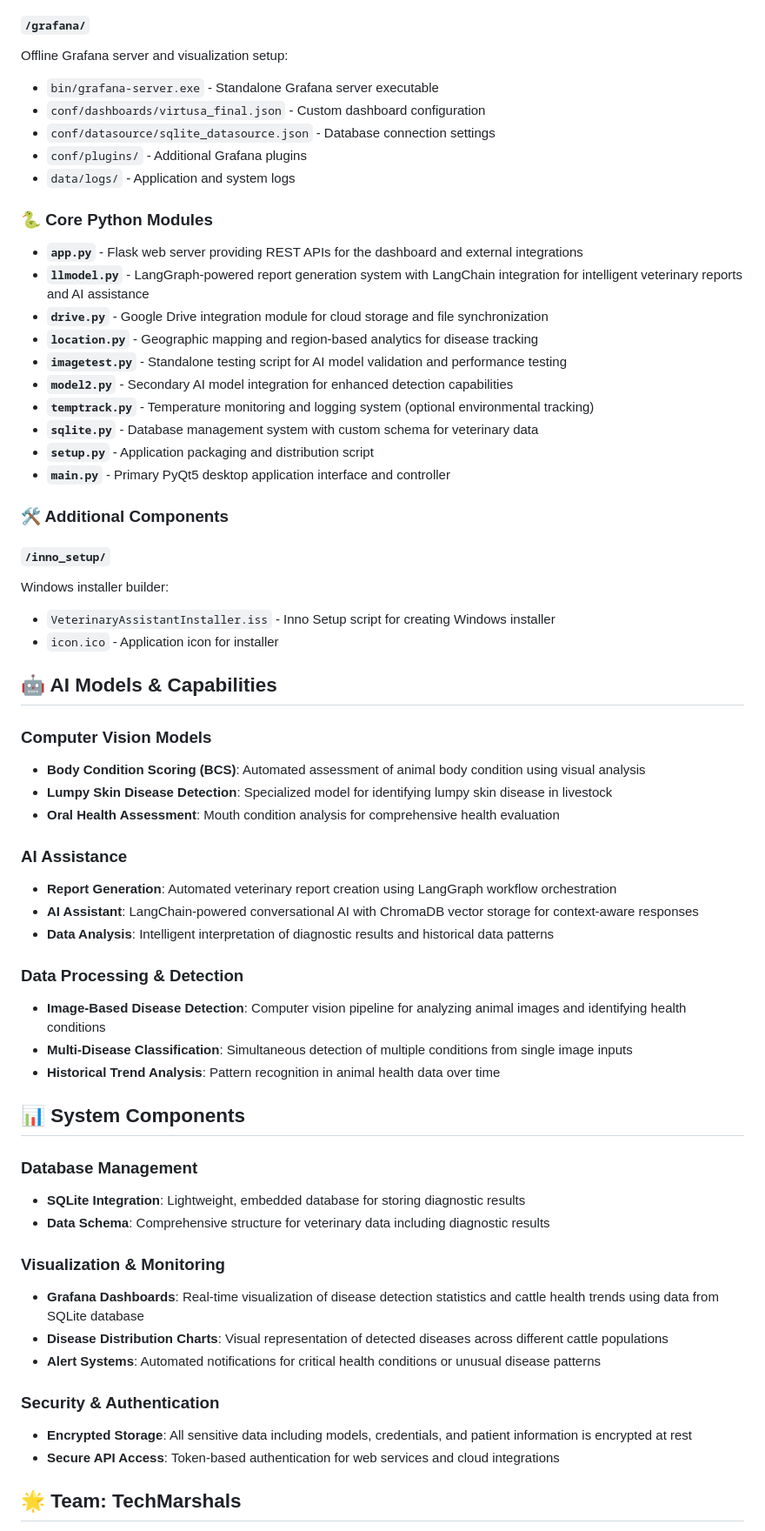
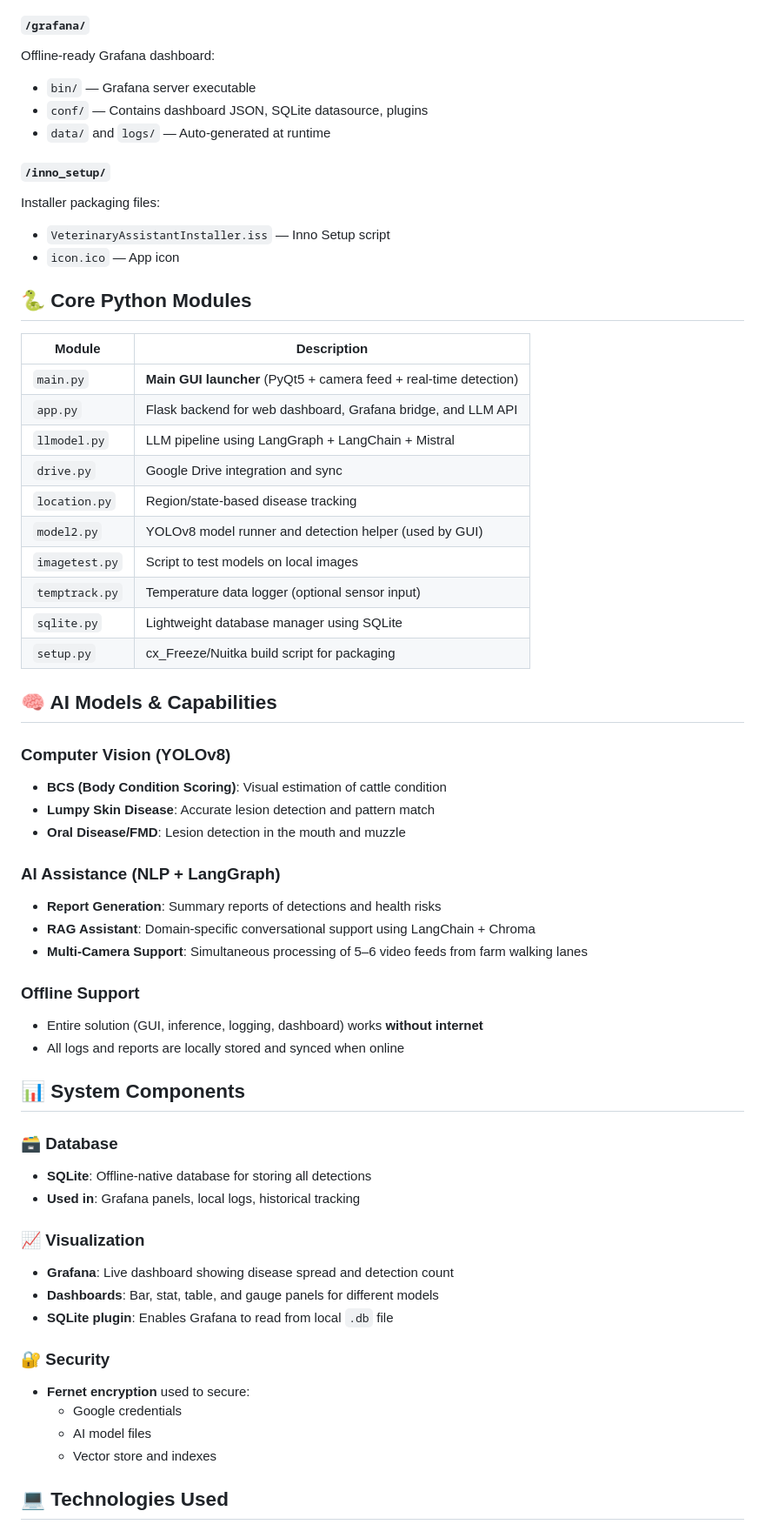
Before and after one commit to velan-3/VIRTUSA-JatayuS4-TechMarshals, a Markdown page: README.md, the part around one of its changes. Shown at 87% size. GitHub-like rendering.

```diff
--- a/README.md
+++ b/README.md
@@ -50,63 +56,62 @@ RAG (Retrieval-Augmented Generation) components:
 
 #### `/grafana/`
-Offline Grafana server and visualization setup:
-- `bin/grafana-server.exe` - Standalone Grafana server executable
-- `conf/dashboards/virtusa_final.json` - Custom dashboard configuration
-- `conf/datasource/sqlite_datasource.json` - Database connection settings
-- `conf/plugins/` - Additional Grafana plugins
-- `data/logs/` - Application and system logs
-
-### 🐍 Core Python Modules
-
-- **`app.py`** - Flask web server providing REST APIs for the dashboard and external integrations
-- **`llmodel.py`** - LangGraph-powered report generation system with LangChain integration for intelligent veterinary reports and AI assistance
-- **`drive.py`** - Google Drive integration module for cloud storage and file synchronization
-- **`location.py`** - Geographic mapping and region-based analytics for disease tracking
-- **`imagetest.py`** - Standalone testing script for AI model validation and performance testing
-- **`model2.py`** - Secondary AI model integration for enhanced detection capabilities
-- **`temptrack.py`** - Temperature monitoring and logging system (optional environmental tracking)
-- **`sqlite.py`** - Database management system with custom schema for veterinary data
-- **`setup.py`** - Application packaging and distribution script
-- **`main.py`** - Primary PyQt5 desktop application interface and controller
-
-### 🛠️ Additional Components
+Offline-ready Grafana dashboard:
+- `bin/` — Grafana server executable
+- `conf/` — Contains dashboard JSON, SQLite datasource, plugins
+- `data/` and `logs/` — Auto-generated at runtime
 
 #### `/inno_setup/`
-Windows installer builder:
-- `VeterinaryAssistantInstaller.iss` - Inno Setup script for creating Windows installer
-- `icon.ico` - Application icon for installer
+Installer packaging files:
+- `VeterinaryAssistantInstaller.iss` — Inno Setup script
+- `icon.ico` — App icon
 
-## 🤖 AI Models & Capabilities
+## 🐍 Core Python Modules
 
-### Computer Vision Models
-- **Body Condition Scoring (BCS)**: Automated assessment of animal body condition using visual analysis
-- **Lumpy Skin Disease Detection**: Specialized model for identifying lumpy skin disease in livestock
-- **Oral Health Assessment**: Mouth condition analysis for comprehensive health evaluation
+| Module        | Description                                                                 |
+|---------------|-----------------------------------------------------------------------------|
+| `main.py`     | **Main GUI launcher** (PyQt5 + camera feed + real-time detection)          |
+| `app.py`      | Flask backend for web dashboard, Grafana bridge, and LLM API                |
+| `llmodel.py`  | LLM pipeline using LangGraph + LangChain + Mistral                          |
+| `drive.py`    | Google Drive integration and sync                                           |
+| `location.py` | Region/state-based disease tracking                                         |
+| `model2.py`   | YOLOv8 model runner and detection helper (used by GUI)                      |
+| `imagetest.py`| Script to test models on local images                                       |
+| `temptrack.py`| Temperature data logger (optional sensor input)                             |
+| `sqlite.py`   | Lightweight database manager using SQLite                                   |
+| `setup.py`    | cx_Freeze/Nuitka build script for packaging                                 |
 
-### AI Assistance
-- **Report Generation**: Automated veterinary report creation using LangGraph workflow orchestration
-- **AI Assistant**: LangChain-powered conversational AI with ChromaDB vector storage for context-aware responses
-- **Data Analysis**: Intelligent interpretation of diagnostic results and historical data patterns
+## 🧠 AI Models & Capabilities
 
-### Data Processing & Detection
-- **Image-Based Disease Detection**: Computer vision pipeline for analyzing animal images and identifying health conditions
-- **Multi-Disease Classification**: Simultaneous detection of multiple conditions from single image inputs
-- **Historical Trend Analysis**: Pattern recognition in animal health data over time
+### Computer Vision (YOLOv8)
+- **BCS (Body Condition Scoring)**: Visual estimation of cattle condition
+- **Lumpy Skin Disease**: Accurate lesion detection and pattern match
+- **Oral Disease/FMD**: Lesion detection in the mouth and muzzle
+
+### AI Assistance (NLP + LangGraph)
+- **Report Generation**: Summary reports of detections and health risks
+- **RAG Assistant**: Domain-specific conversational support using LangChain + Chroma
+- **Multi-Camera Support**: Simultaneous processing of 5–6 video feeds from farm walking lanes
+
+### Offline Support
+- Entire solution (GUI, inference, logging, dashboard) works **without internet**
+- All logs and reports are locally stored and synced when online
 
 ## 📊 System Components
 
-### Database Management
-- **SQLite Integration**: Lightweight, embedded database for storing diagnostic results
-- **Data Schema**: Comprehensive structure for veterinary data including diagnostic results
+### 🗃️ Database
+- **SQLite**: Offline-native database for storing all detections
+- **Used in**: Grafana panels, local logs, historical tracking
 
-### Visualization & Monitoring
-- **Grafana Dashboards**: Real-time visualization of disease detection statistics and cattle health trends using data from SQLite database
-- **Disease Distribution Charts**: Visual representation of detected diseases across different cattle populations
-- **Alert Systems**: Automated notifications for critical health conditions or unusual disease patterns
+### 📈 Visualization
+- **Grafana**: Live dashboard showing disease spread and detection count
+- **Dashboards**: Bar, stat, table, and gauge panels for different models
+- **SQLite plugin**: Enables Grafana to read from local `.db` file
 
-### Security & Authentication
-- **Encrypted Storage**: All sensitive data including models, credentials, and patient information is encrypted at rest
-- **Secure API Access**: Token-based authentication for web services and cloud integrations
+### 🔐 Security
+- **Fernet encryption** used to secure:
+  - Google credentials
+  - AI model files
+  - Vector store and indexes
 
-## 🌟 Team: TechMarshals
+## 💻 Technologies Used
 
```
Also changed, not shown: other parts of README.md (+69 -32 lines).
